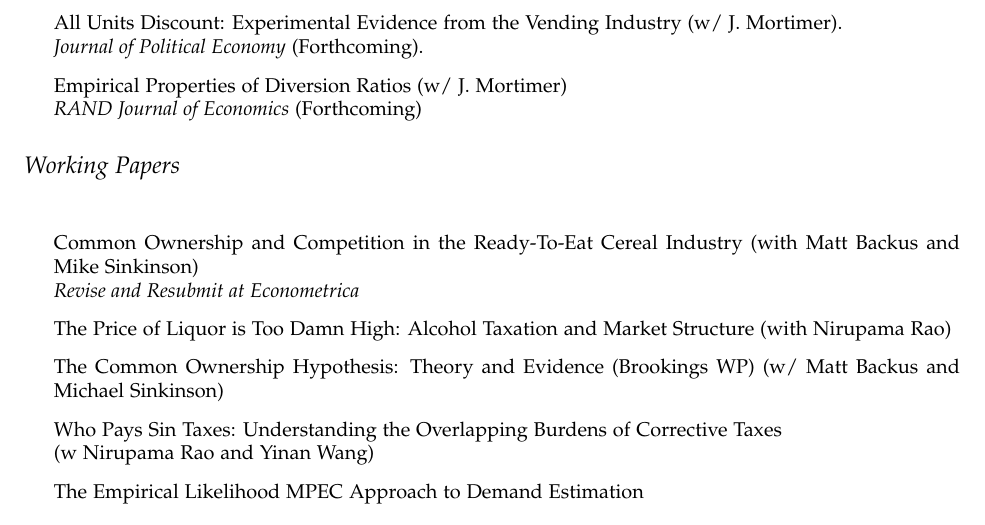
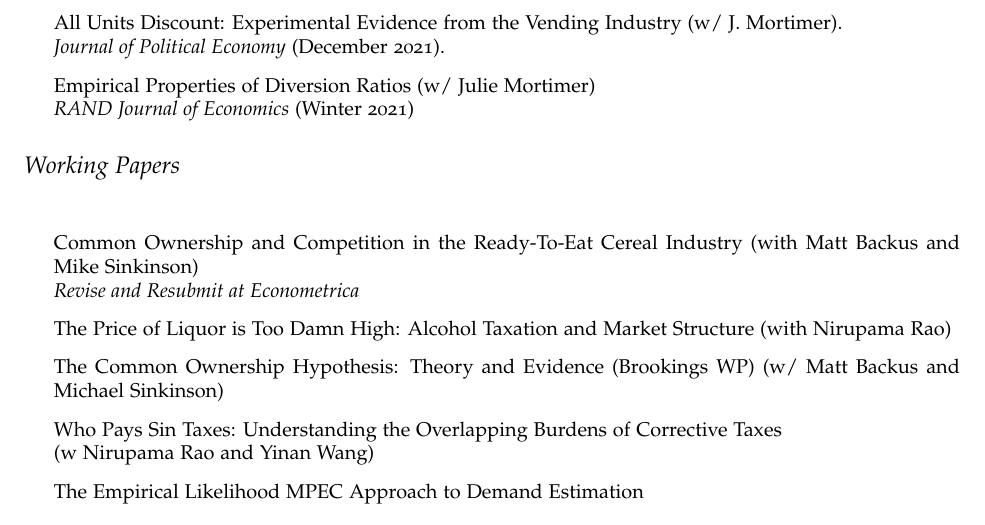
Before and after one commit to chrisconlon/chrisconlon.github.io, a LaTeX CV (cv.tex): part of page 2 of 2, cut so that both start at the same text. Compiled offline with pdfLaTeX.

Commit message:
minor update

```diff
--- a/cv.tex
+++ b/cv.tex
@@ -135,7 +135,7 @@
 \item Best Practices for Differentiated Products Demand Estimation with pyBLP (with Jeff Gortmaker) \\\textit{RAND Journal of Economics} (November 2020).
 \item Common Ownership in America 1980-2017 (w/ Matt Backus and Michael Sinkinson) \\\textit{American Economic Journal: Microeconomics} (August 2021).
-\item All Units Discount: Experimental Evidence from the Vending Industry (w/ J. Mortimer). \\\textit{Journal of Political Economy} (Forthcoming).
-\item Empirical Properties of Diversion Ratios (w/ J. Mortimer)\\\textit{RAND Journal of Economics} (Forthcoming)
+\item All Units Discount: Experimental Evidence from the Vending Industry (w/ J. Mortimer). \\\textit{Journal of Political Economy} (December 2021).
+\item Empirical Properties of Diversion Ratios (w/ Julie Mortimer)\\\textit{RAND Journal of Economics} (Winter 2021)
 \end{itemize}
 
 
```
Also changed, not shown: cv.pdf, cv.tex (4 more changed lines).
